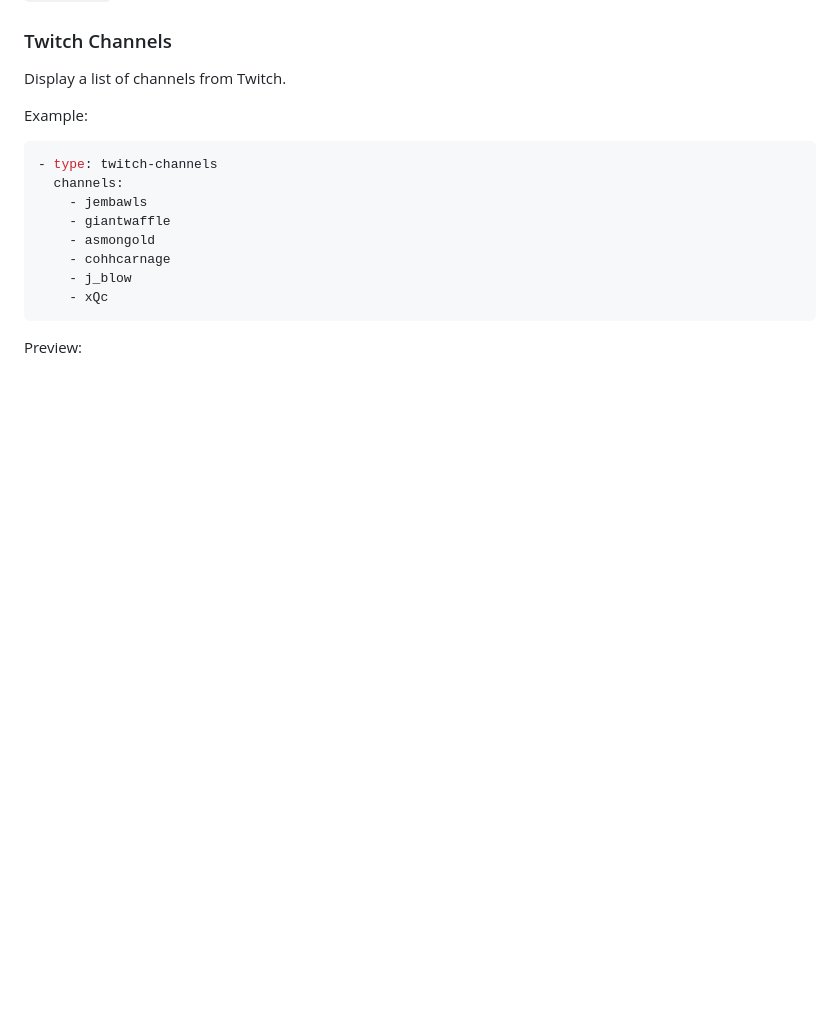
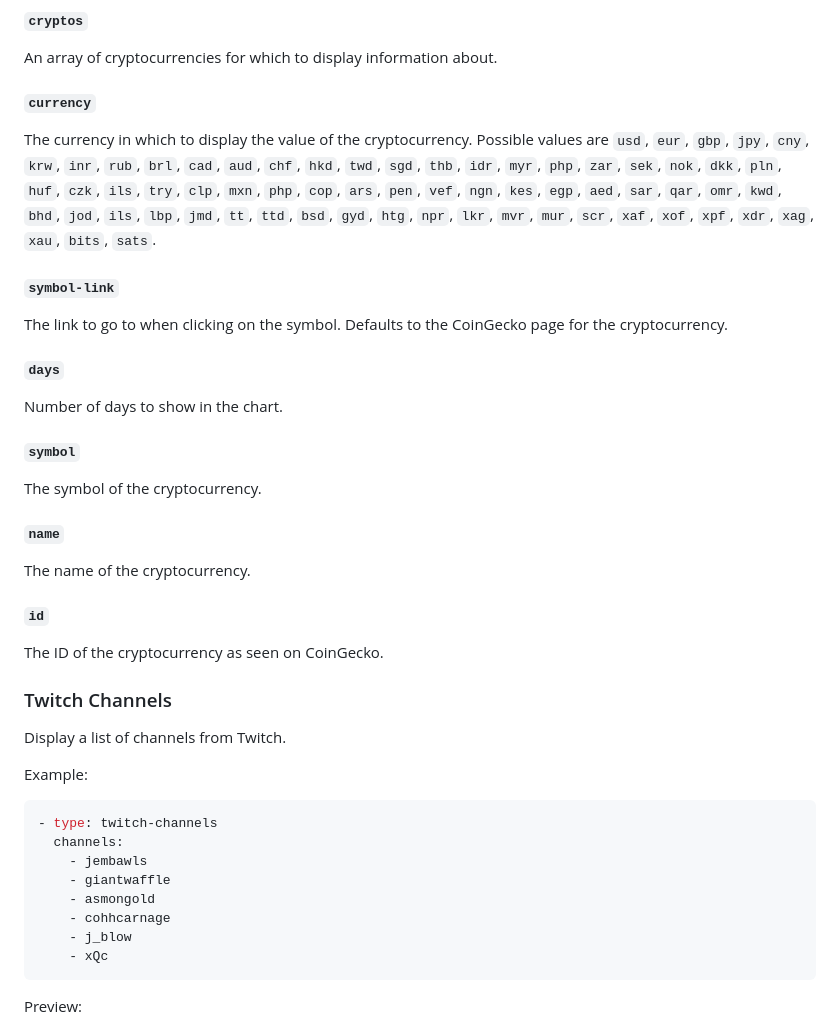
Before and after one commit to glanceapp/glance, a Markdown page: docs/configuration.md, the part around the change printed below. Drawn GitHub-style; blank space fills up the shorter version.

```diff
--- a/docs/configuration.md
+++ b/docs/configuration.md
@@ -1041,3 +1086,24 @@ The link to go to when clicking on the chart.
+##### `cryptos`
+An array of cryptocurrencies for which to display information about.
+
+##### `currency`
+The currency in which to display the value of the cryptocurrency. Possible values are `usd`, `eur`, `gbp`, `jpy`, `cny`, `krw`, `inr`, `rub`, `brl`, `cad`, `aud`, `chf`, `hkd`, `twd`, `sgd`, `thb`, `idr`, `myr`, `php`, `zar`, `sek`, `nok`, `dkk`, `pln`, `huf`, `czk`, `ils`, `try`, `clp`, `mxn`, `php`, `cop`, `ars`, `pen`, `vef`, `ngn`, `kes`, `egp`, `aed`, `sar`, `qar`, `omr`, `kwd`, `bhd`, `jod`, `ils`, `lbp`, `jmd`, `tt`, `ttd`, `bsd`, `gyd`, `htg`, `npr`, `lkr`, `mvr`, `mur`, `scr`, `xaf`, `xof`, `xpf`, `xdr`, `xag`, `xau`, `bits`, `sats`.
+
+##### `symbol-link`
+The link to go to when clicking on the symbol. Defaults to the CoinGecko page for the cryptocurrency.
+
+##### `days`
+Number of days to show in the chart.
+
+##### `symbol`
+The symbol of the cryptocurrency.
+
+##### `name`
+The name of the cryptocurrency.
+
+##### `id`
+The ID of the cryptocurrency as seen on CoinGecko.
+
 ### Twitch Channels
 Display a list of channels from Twitch.
 
```
Also changed, not shown: other parts of docs/configuration.md (+45 -0 lines), README.md (+1 -0 lines), docs/images/crypto-widget-preview.png (added).
